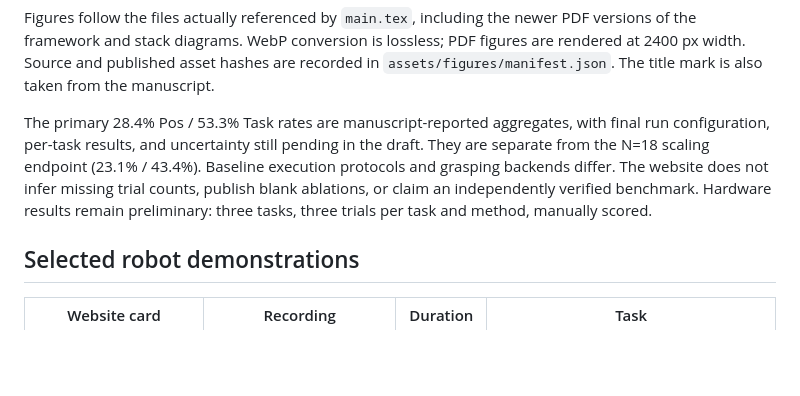
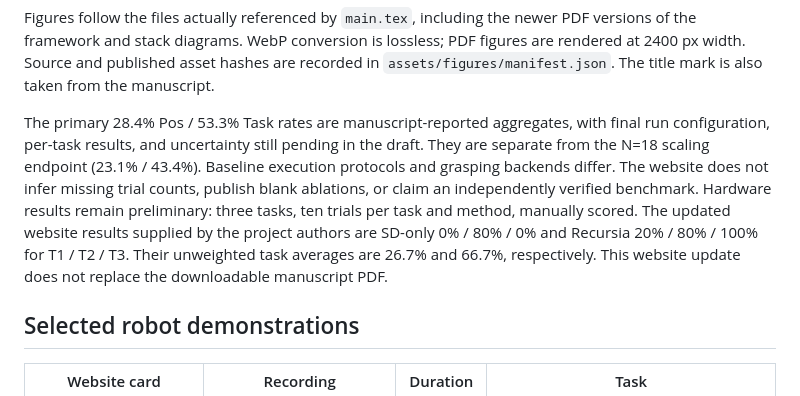
Before and after one commit to cocacola-lab/Recursia-website, a Markdown page: README.md, the part around the change. Rendered like a GitHub page; blank space fills up the shorter version.

Commit message:
Document revised physical evaluation results and trial counts
Updated task trial counts and added website results from project authors.

```diff
--- a/README.md
+++ b/README.md
@@ -25,7 +25,7 @@ The downloadable `Recursia.pdf` is an unchanged copy of the supplied current dra
 
 Figures follow the files actually referenced by `main.tex`, including the newer PDF versions of the framework and stack diagrams. WebP conversion is lossless; PDF figures are rendered at 2400 px width. Source and published asset hashes are recorded in `assets/figures/manifest.json`. The title mark is also taken from the manuscript.
 
-The primary 28.4% Pos / 53.3% Task rates are manuscript-reported aggregates, with final run configuration, per-task results, and uncertainty still pending in the draft. They are separate from the N=18 scaling endpoint (23.1% / 43.4%). Baseline execution protocols and grasping backends differ. The website does not infer missing trial counts, publish blank ablations, or claim an independently verified benchmark. Hardware results remain preliminary: three tasks, three trials per task and method, manually scored.
+The primary 28.4% Pos / 53.3% Task rates are manuscript-reported aggregates, with final run configuration, per-task results, and uncertainty still pending in the draft. They are separate from the N=18 scaling endpoint (23.1% / 43.4%). Baseline execution protocols and grasping backends differ. The website does not infer missing trial counts, publish blank ablations, or claim an independently verified benchmark. Hardware results remain preliminary: three tasks, ten trials per task and method, manually scored. The updated website results supplied by the project authors are SD-only 0% / 80% / 0% and Recursia 20% / 80% / 100% for T1 / T2 / T3. Their unweighted task averages are 26.7% and 66.7%, respectively. This website update does not replace the downloadable manuscript PDF.
 
 ## Selected robot demonstrations
 
```
